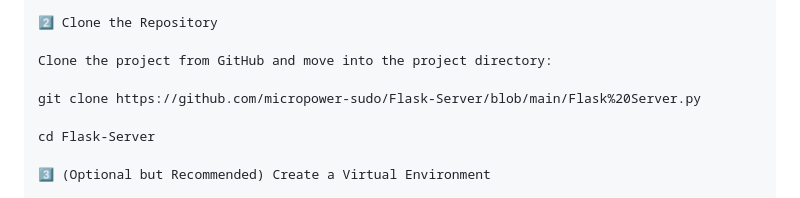
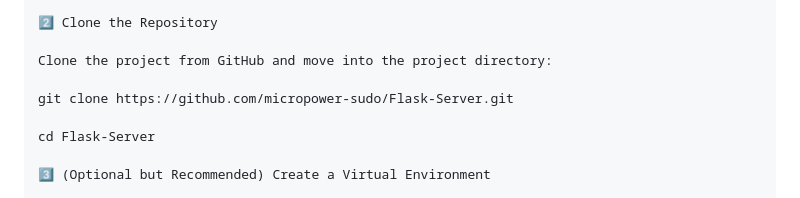
Before and after one commit to micropower-sudo/Flask-Server, a Markdown page: README.md, the part around the change. GitHub-like rendering.

Commit message:
Aktualisieren von README.md

```diff
--- a/README.md
+++ b/README.md
@@ -44,7 +44,7 @@ sudo apt install python3 python3-pip -y
 
 Clone the project from GitHub and move into the project directory:
 
-git clone https://github.com/micropower-sudo/Flask-Server/blob/main/Flask%20Server.py
+git clone https://github.com/micropower-sudo/Flask-Server.git
 
 cd Flask-Server
 
```
